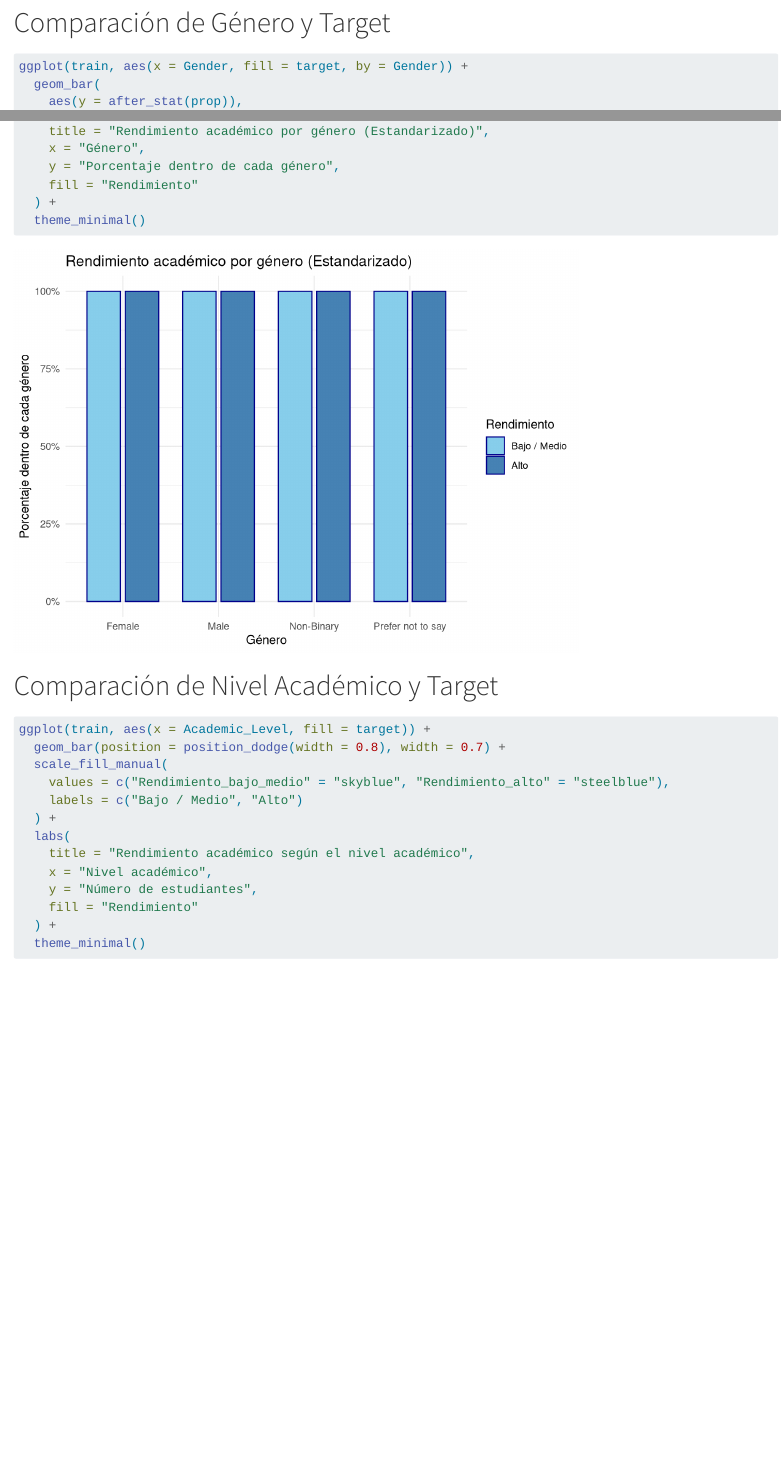
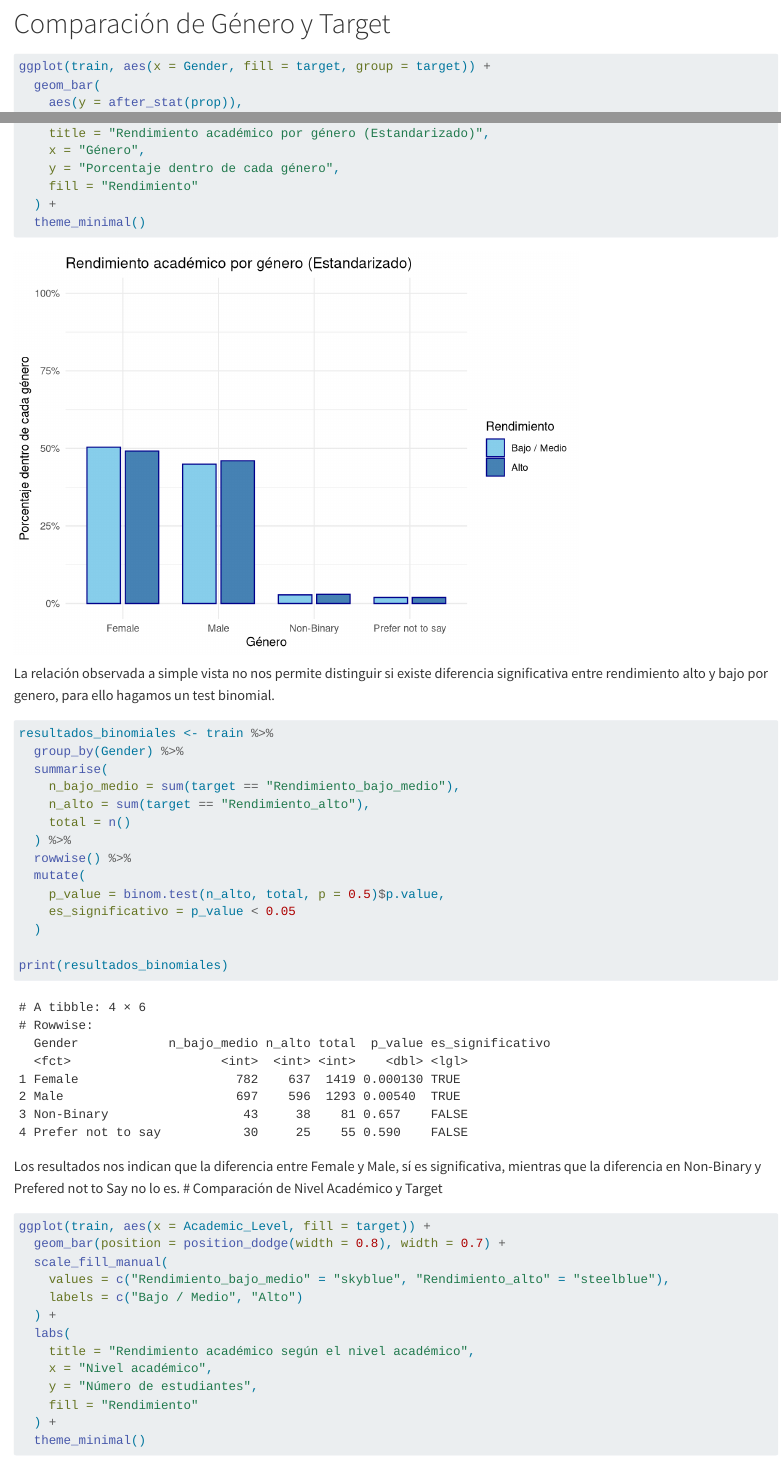
Before and after one commit to Ceciliahrddz/Mineria-de-datos-, a Quarto document (Informe.qmd): the page in a window 1100 px wide, from 9090 px down before the commit and from 9390 px down after it, so that both start at the same text, and a second part further down, joined at a grey line. Rendered offline with R 4.5, knitr and Pandoc in place of Quarto, with nearby package versions; some code elsewhere in the file could not run offline; long lines of code are wrapped.

Commit message:
Arreglo del gráfico de Gender vs Objetivo, y inclusión de un binomial test para distinguir casos

````diff
--- a/Informe.qmd
+++ b/Informe.qmd
@@ -172,7 +173,7 @@ plot(train$Mental_Health_Index, train$Daily_Usage_Hours, col=train$target)
 # Comparación de Género y Target
 
 ```{r}
-ggplot(train, aes(x = Gender, fill = target, by = Gender)) +
+ggplot(train, aes(x = Gender, fill = target, group = target)) +
   geom_bar(
     aes(y = after_stat(prop)),
     position = position_dodge(width = 0.8),
@@ -192,6 +193,25 @@ ggplot(train, aes(x = Gender, fill = target, by = Gender)) +
   ) +
   theme_minimal()
 ```
+La relación observada a simple vista no nos permite distinguir si existe diferencia significativa entre rendimiento alto y bajo por genero, para ello hagamos un test binomial.
+
+```{r}
+resultados_binomiales <- train %>%
+  group_by(Gender) %>%
+  summarise(
+    n_bajo_medio = sum(target == "Rendimiento_bajo_medio"),
+    n_alto = sum(target == "Rendimiento_alto"),
+    total = n()
+  ) %>%
+  rowwise() %>%
+  mutate(
+    p_value = binom.test(n_alto, total, p = 0.5)$p.value,
+    es_significativo = p_value < 0.05
+  )
+
+print(resultados_binomiales)
+```
+Los resultados nos indican que la diferencia entre Female y Male, sí es significativa, mientras que la diferencia en Non-Binary y Prefered not to Say no lo es.
 # Comparación de Nivel Académico y Target
 ```{r}
 ggplot(train, aes(x = Academic_Level, fill = target)) +
````
Also changed, not shown: Informe.html, Informe_files/figure-html/unnamed-chunk-15-1.png, Informe_files/figure-html/unnamed-chunk-17-1.png (added), Informe_files/figure-html/unnamed-chunk-18-1.png (added), Informe_files/figure-html/unnamed-chunk-19-1.png (added), Informe_files/figure-html/unnamed-chunk-20-1.png (added), Informe.qmd (1 more changed lines).
